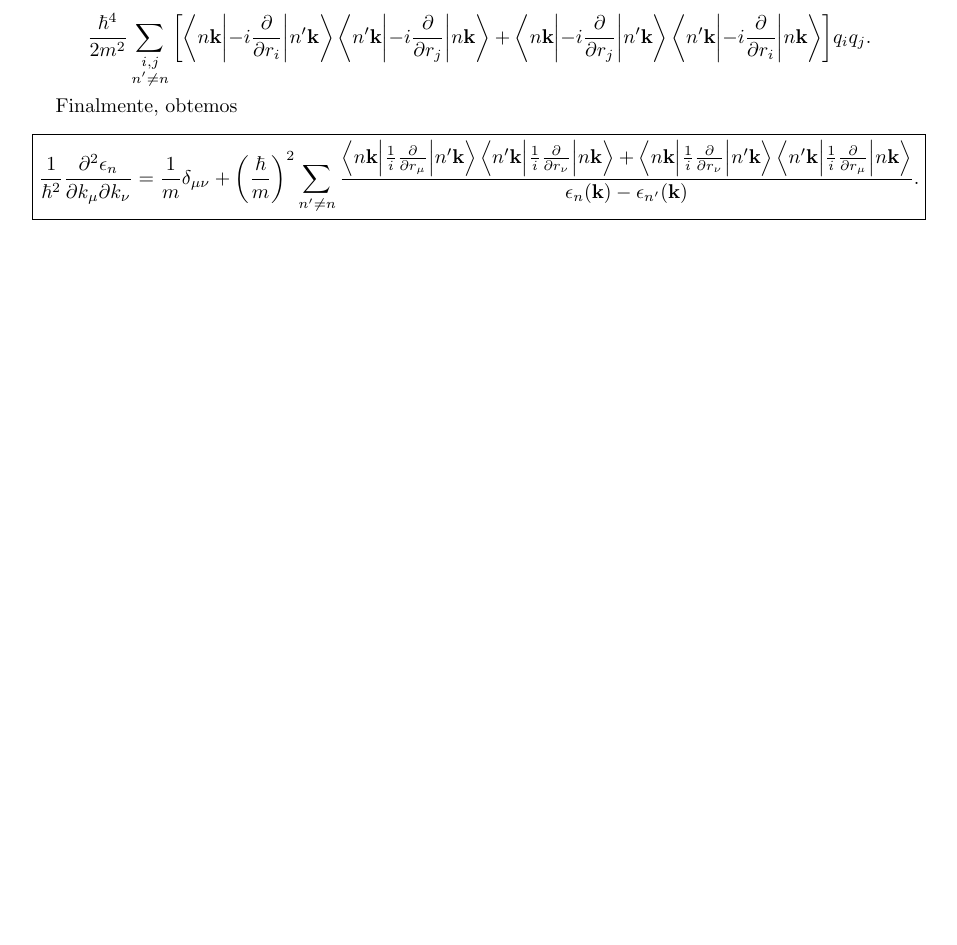
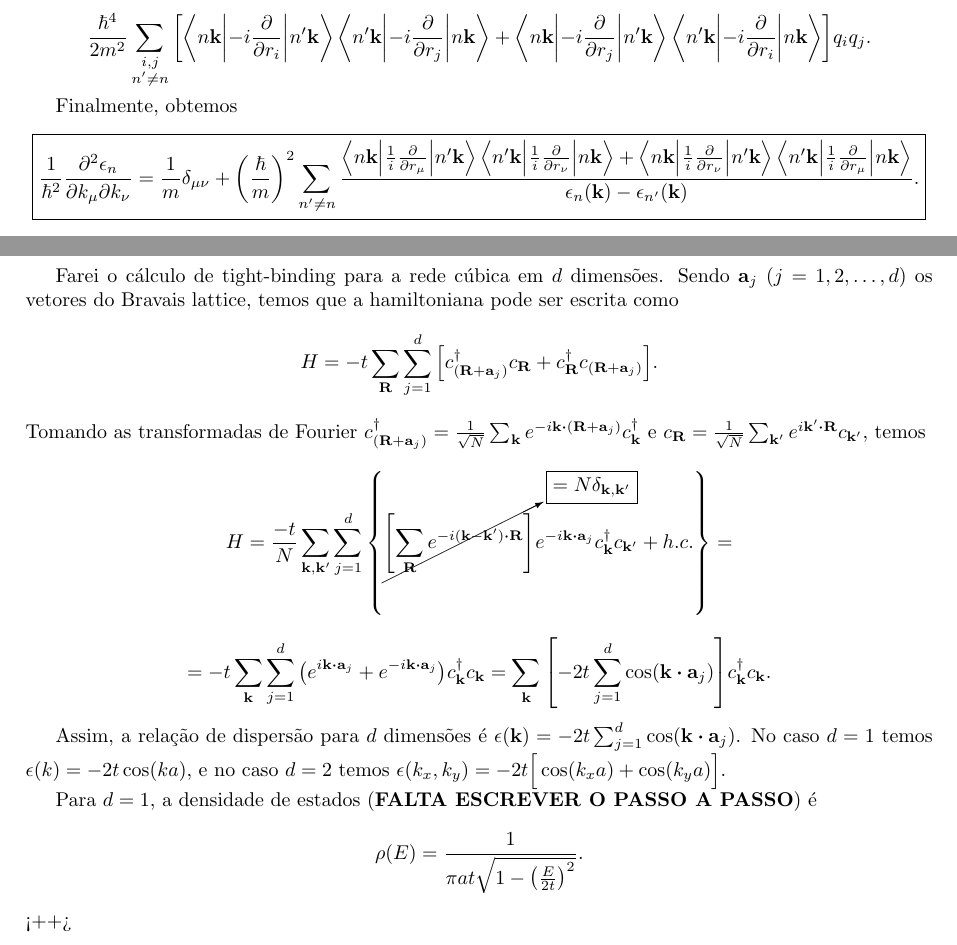
Before and after one commit to matmarqs/monitoria, a LaTeX document (condmat2/solucao_3.tex, which reads condmat2/preamble.tex): part of page 4 of 6 before the commit and two parts of pages 4 and 5 of 6 after it, the two joined at a grey line, cut so that both start at the same text, the shorter picture padded with empty space. Compiled offline with pdfLaTeX.

Commit message:
comecei a 4, to morrendo de cansaso

```diff
--- a/condmat2/preamble.tex
+++ b/condmat2/preamble.tex
@@ -33,11 +33,12 @@
 \newcommand{\N}{\mathbb{N}}
 \newcommand{\Z}{\mathbb{Z}}
 \newcommand{\Q}{\mathbb{Q}}
-\newcommand{\R}{\mathbb{R}}
+\newcommand{\R}{\vb{R}}
 \newcommand{\C}{\mathbb{C}}
 \renewcommand{\S}{\hat{S}}
 %\renewcommand{\H}{\s{H}}
 
+\renewcommand{\a}{\vb{a}}
 \newcommand{\nn}{\hat{n}}
 \renewcommand{\d}{\dagger}
 \newcommand{\up}{\uparrow}
--- a/condmat2/solucao_3.tex
+++ b/condmat2/solucao_3.tex
@@ -242,6 +242,33 @@ $$
 
 \section{Modelos tight-binding}
 
+Farei o cálculo de tight-binding para a rede cúbica em $d$ dimensões. Sendo $\a_j$ ($j=1,2,\ldots,d$) os vetores do Bravais lattice, temos que a hamiltoniana pode ser escrita como
+$$
+H = -t \sum_{\vb{R}} \sum_{j=1}^{d}
+\qty[ c_{(\R+\a_j)}^\d c_{\R} + c_{\R}^\d c_{(\R+\a_j)} ].
+$$
+Tomando as transformadas de Fourier $c_{(\R+\a_j)}^\d = \frac{1}{\sqrt{N}} \sum_{\k} e^{-i\k\vdot(\R+\a_j)} c_{\k}^\d$ e $c_{\R} = \frac{1}{\sqrt{N}} \sum_{\k'} e^{i\k'\vdot\R} c_{\k'}$, temos
+$$
+H = \frac{-t}{N} \sum_{\k,\k'} \sum_{j=1}^{d}
+\qty{
+\cancelto{\boxed{= N \delta_{\k, \k'}}}{\qty[\sum_{\R} e^{-i(\k-\k')\vdot\R}]}
+e^{-i\k\vdot\a_j} c_{\k}^\d c_{\k'} + h.c.} =
+$$
+$$
+= -t \sum_{\k} \sum_{j=1}^{d} \qty(e^{i\k\vdot\a_j} + e^{-i\k\vdot\a_j})
+c_{\k}^\d c_{\k} =
+\sum_{\k} \qty[- 2t \sum_{j=1}^{d} \cos(\k \vdot \a_j)] c_{\k}^\d c_{\k}.
+$$
+
+Assim, a relação de dispersão para $d$ dimensões é $\eps(\k) = -2t \sum_{j=1}^{d} \cos(\k \vdot \a_j)$. No caso $d=1$ temos $\eps(k) = -2t \cos(ka)$, e no caso $d = 2$ temos $\eps(k_x, k_y) = -2t \Big[\cos(k_x a) + \cos(k_y a) \Big]$.
+
+Para $d = 1$, a densidade de estados (\textbf{FALTA ESCREVER O PASSO A PASSO}) é
+$$
+\rho(E) = \frac{1}{\pi a t \sqrt{1 - \qty(\frac{E}{2t})^2}}.
+$$
+<++>
+
+
 \pagebreak
 
 \section{Instabilidade de Peierls e modelo de Su-Schrieffer-Heeger}
```
